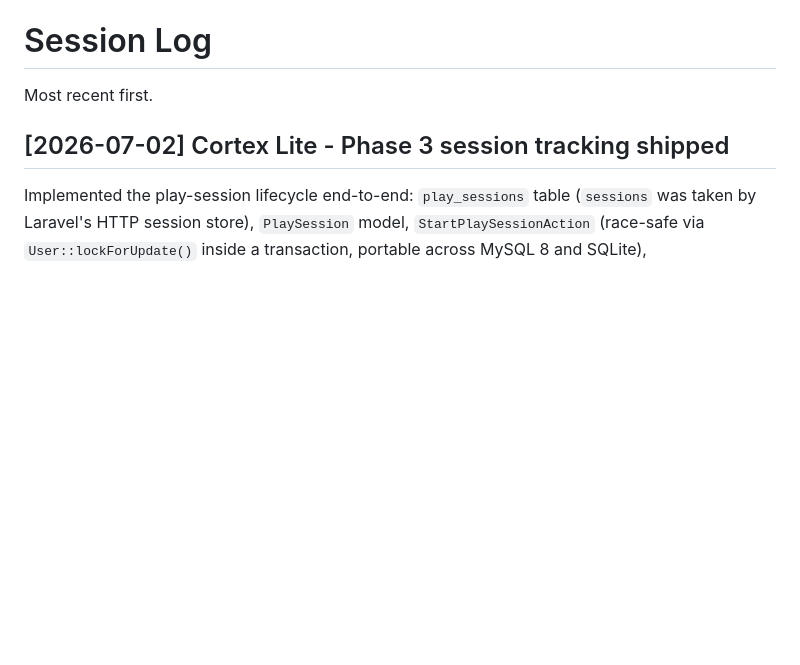
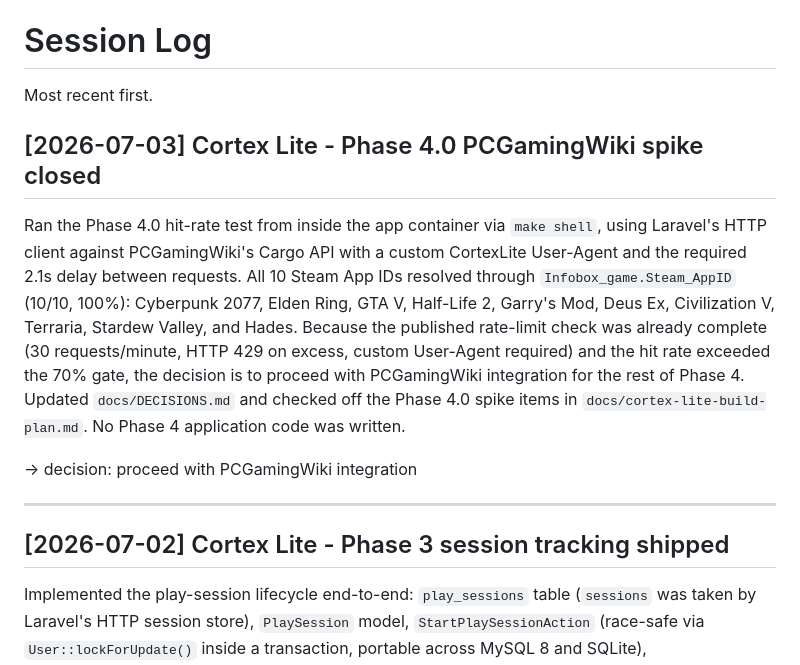
Before and after one commit to LanceisTaken/Cortex-Lite, a Markdown page: SESSION_LOG.md, the part around the change. Rendered like a GitHub page; blank space fills up the shorter version.

```diff
--- a/SESSION_LOG.md
+++ b/SESSION_LOG.md
@@ -1,6 +1,14 @@
 # Session Log
 
 Most recent first.
+
+## [2026-07-03] Cortex Lite - Phase 4.0 PCGamingWiki spike closed
+
+Ran the Phase 4.0 hit-rate test from inside the app container via `make shell`, using Laravel's HTTP client against PCGamingWiki's Cargo API with a custom CortexLite User-Agent and the required 2.1s delay between requests. All 10 Steam App IDs resolved through `Infobox_game.Steam_AppID` (10/10, 100%): Cyberpunk 2077, Elden Ring, GTA V, Half-Life 2, Garry's Mod, Deus Ex, Civilization V, Terraria, Stardew Valley, and Hades. Because the published rate-limit check was already complete (30 requests/minute, HTTP 429 on excess, custom User-Agent required) and the hit rate exceeded the 70% gate, the decision is to proceed with PCGamingWiki integration for the rest of Phase 4. Updated `docs/DECISIONS.md` and checked off the Phase 4.0 spike items in `docs/cortex-lite-build-plan.md`. No Phase 4 application code was written.
+
+-> decision: proceed with PCGamingWiki integration
+
+---
 
 ## [2026-07-02] Cortex Lite - Phase 3 session tracking shipped
 
```
Also changed, not shown: docs/DECISIONS.md (+7 -0 lines), docs/cortex-lite-build-plan.md (+4 -4 lines).
